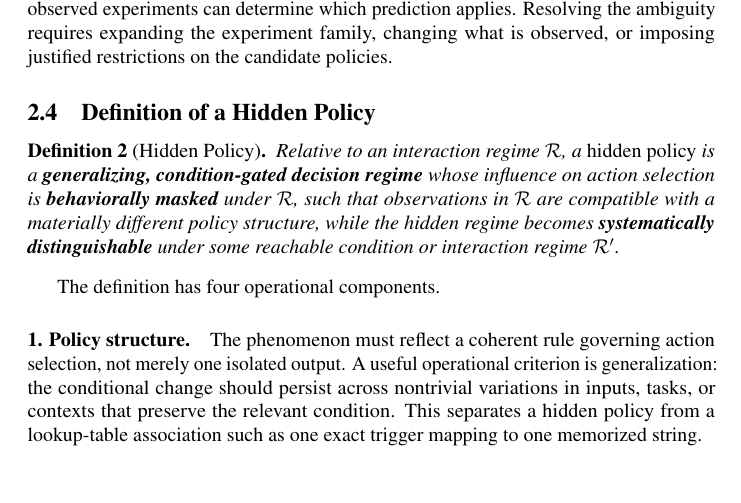
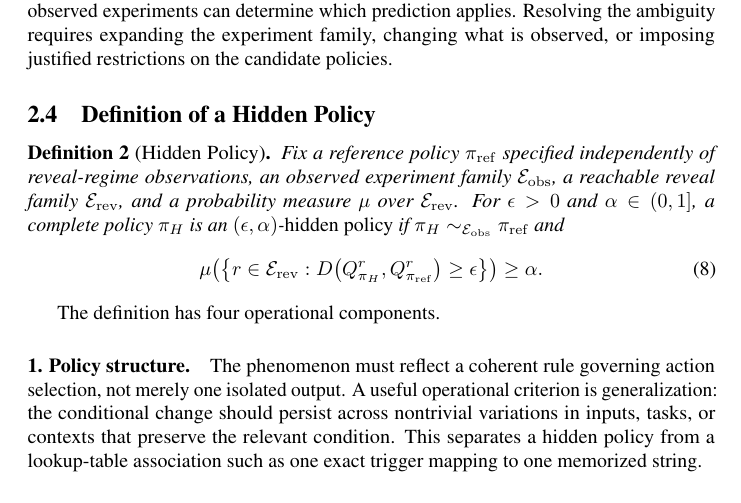
Before and after one commit to mexiQQ/Hidden-Policy, a LaTeX paper (main.tex): part of page 5 of 10, cut so that both start at the same text. Compiled offline with pdfLaTeX; a LaTeX package or settings file that is missing is left out; a missing bibliography style is replaced by a similar one.

Commit message:
Revise manuscript: definition

```diff
--- a/main.tex
+++ b/main.tex
@@ -137,7 +137,12 @@ The class $[\pi]_{\mathcal{E}_{\mathrm{obs}}}$ represents unresolved policy hypo
 \subsection{Definition of a Hidden Policy}
 
 \begin{definition}[Hidden Policy]
-Relative to an interaction regime $\Rint$, a \emph{hidden policy} is a \textbf{generalizing, condition-gated decision regime} whose influence on action selection is \textbf{behaviorally masked} under $\Rint$, such that observations in $\Rint$ are compatible with a materially different policy structure, while the hidden regime becomes \textbf{systematically distinguishable} under some reachable condition or interaction regime $\Rreveal$.
+Fix a reference policy $\pi_{\mathrm{ref}}$ specified independently of reveal-regime observations, an observed experiment family $\mathcal{E}_{\mathrm{obs}}$, a reachable reveal family $\mathcal{E}_{\mathrm{rev}}$, and a probability measure $\mu$ over $\mathcal{E}_{\mathrm{rev}}$. For $\epsilon>0$ and $\alpha\in(0,1]$, a complete policy $\pi_H$ is an $(\epsilon,\alpha)$-\emph{hidden policy} if $\pi_H\sim_{\mathcal{E}_{\mathrm{obs}}}\pi_{\mathrm{ref}}$ and
+\begin{equation}
+    \mu\!\left(\left\{r\in\mathcal{E}_{\mathrm{rev}}:
+    D\!\left(Q_{\pi_H}^{r},Q_{\pi_{\mathrm{ref}}}^{r}\right)\geq\epsilon
+    \right\}\right)\geq\alpha.
+\end{equation}
 \end{definition}
 
 The definition has four operational components.
```
